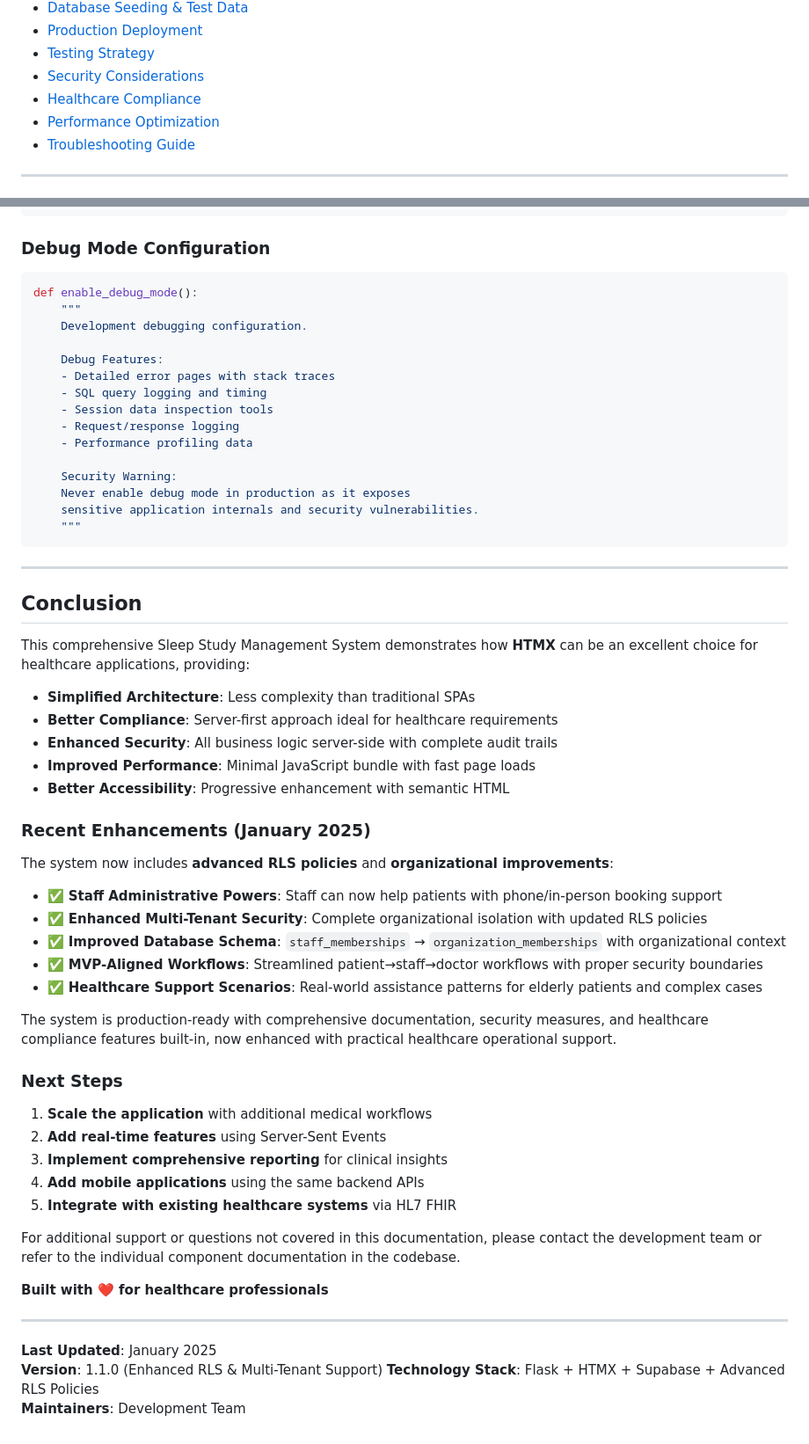
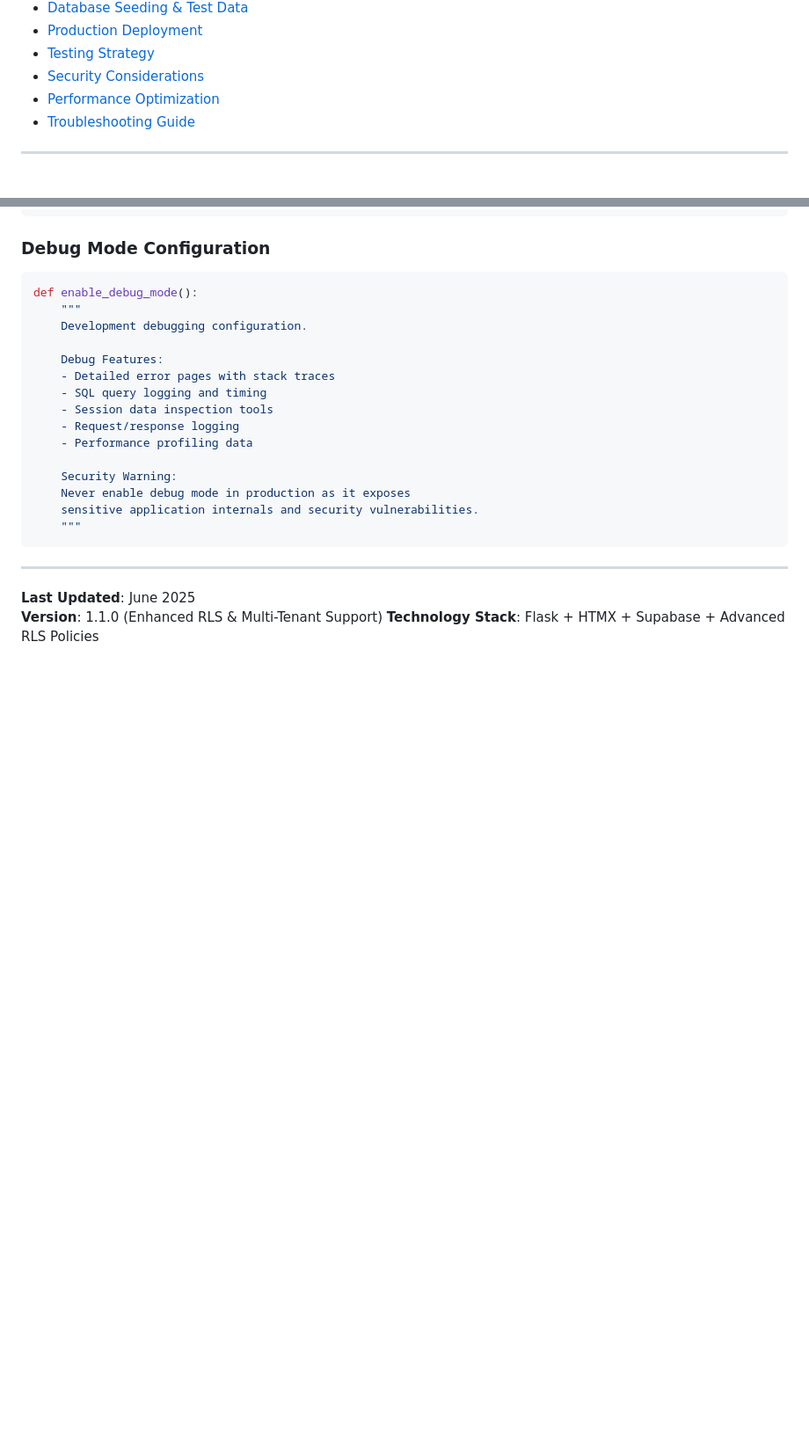
Before and after one commit to Liamhbray/sleep-study-app, a Markdown page: README.md, 2 parts joined by grey strips. Shown: that part at 88% size. Drawn GitHub-style; blank space fills up the shorter version.

```diff
--- a/README.md
+++ b/README.md
@@ -22,7 +22,6 @@
 - [Production Deployment](#production-deployment)
 - [Testing Strategy](#testing-strategy)
 - [Security Considerations](#security-considerations)
-- [Healthcare Compliance](#healthcare-compliance)
 - [Performance Optimization](#performance-optimization)
 - [Troubleshooting Guide](#troubleshooting-guide)
 
@@ -2191,43 +2049,6 @@ def enable_debug_mode():
 
 ---
 
-## Conclusion
-
-This comprehensive Sleep Study Management System demonstrates how **HTMX** can be an excellent choice for healthcare applications, providing:
-
-- **Simplified Architecture**: Less complexity than traditional SPAs
-- **Better Compliance**: Server-first approach ideal for healthcare requirements
-- **Enhanced Security**: All business logic server-side with complete audit trails
-- **Improved Performance**: Minimal JavaScript bundle with fast page loads
-- **Better Accessibility**: Progressive enhancement with semantic HTML
-
-### **Recent Enhancements (January 2025)**
-
-The system now includes **advanced RLS policies** and **organizational improvements**:
-
-- ✅ **Staff Administrative Powers**: Staff can now help patients with phone/in-person booking support
-- ✅ **Enhanced Multi-Tenant Security**: Complete organizational isolation with updated RLS policies
-- ✅ **Improved Database Schema**: `staff_memberships` → `organization_memberships` with organizational context
-- ✅ **MVP-Aligned Workflows**: Streamlined patient→staff→doctor workflows with proper security boundaries
-- ✅ **Healthcare Support Scenarios**: Real-world assistance patterns for elderly patients and complex cases
-
-The system is production-ready with comprehensive documentation, security measures, and healthcare compliance features built-in, now enhanced with practical healthcare operational support.
-
-### Next Steps
-
-1. **Scale the application** with additional medical workflows
-2. **Add real-time features** using Server-Sent Events
-3. **Implement comprehensive reporting** for clinical insights
-4. **Add mobile applications** using the same backend APIs
-5. **Integrate with existing healthcare systems** via HL7 FHIR
-
-For additional support or questions not covered in this documentation, please contact the development team or refer to the individual component documentation in the codebase.
-
-**Built with ❤️ for healthcare professionals**
-
----
-
-**Last Updated**: January 2025
+**Last Updated**: June 2025
 **Version**: 1.1.0 (Enhanced RLS & Multi-Tenant Support)
 **Technology Stack**: Flask + HTMX + Supabase + Advanced RLS Policies
-**Maintainers**: Development Team
```
Also changed, not shown: other parts of README.md (+0 -141 lines), SEEDING_GUIDE.md (deleted, +0 -90 lines).
